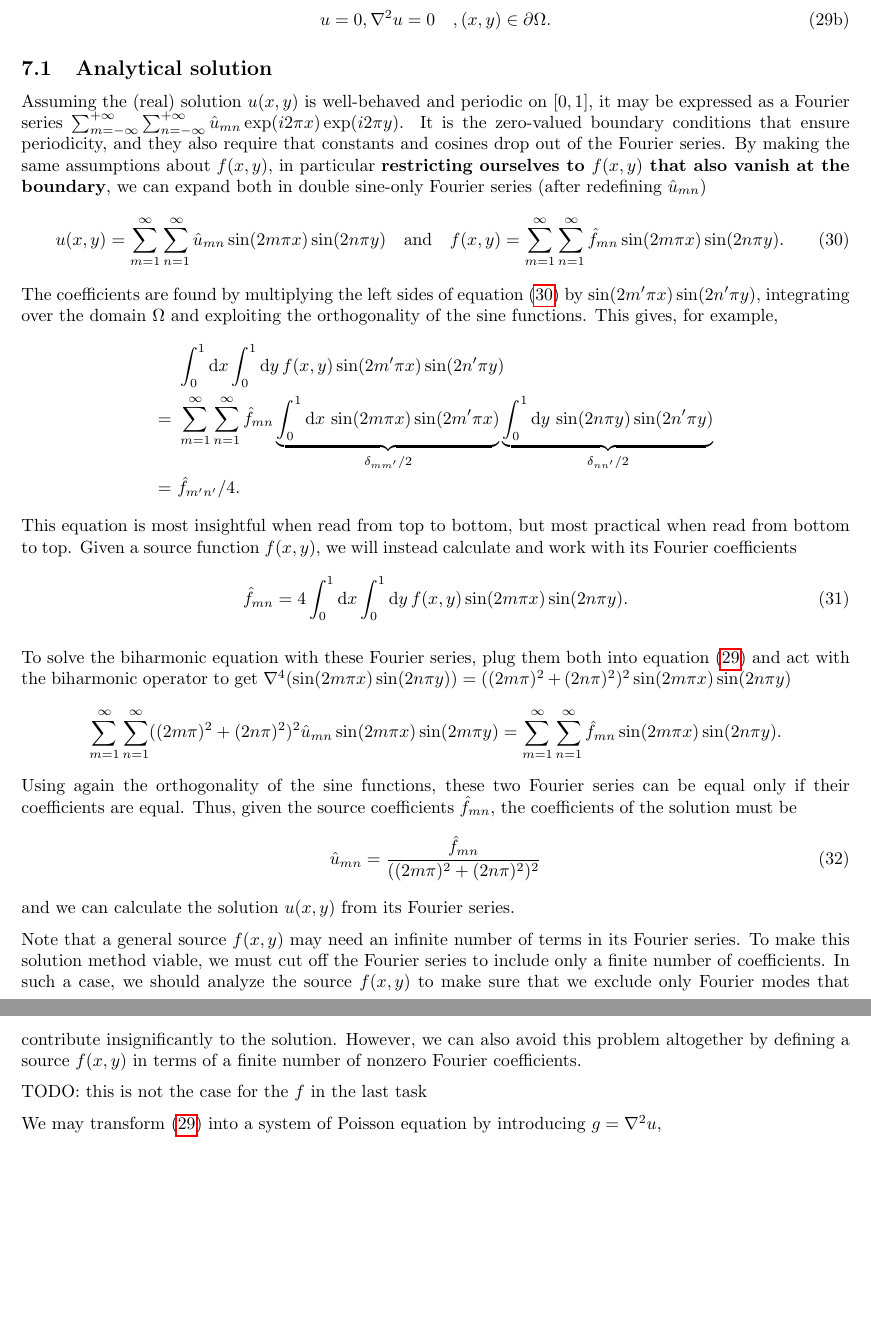
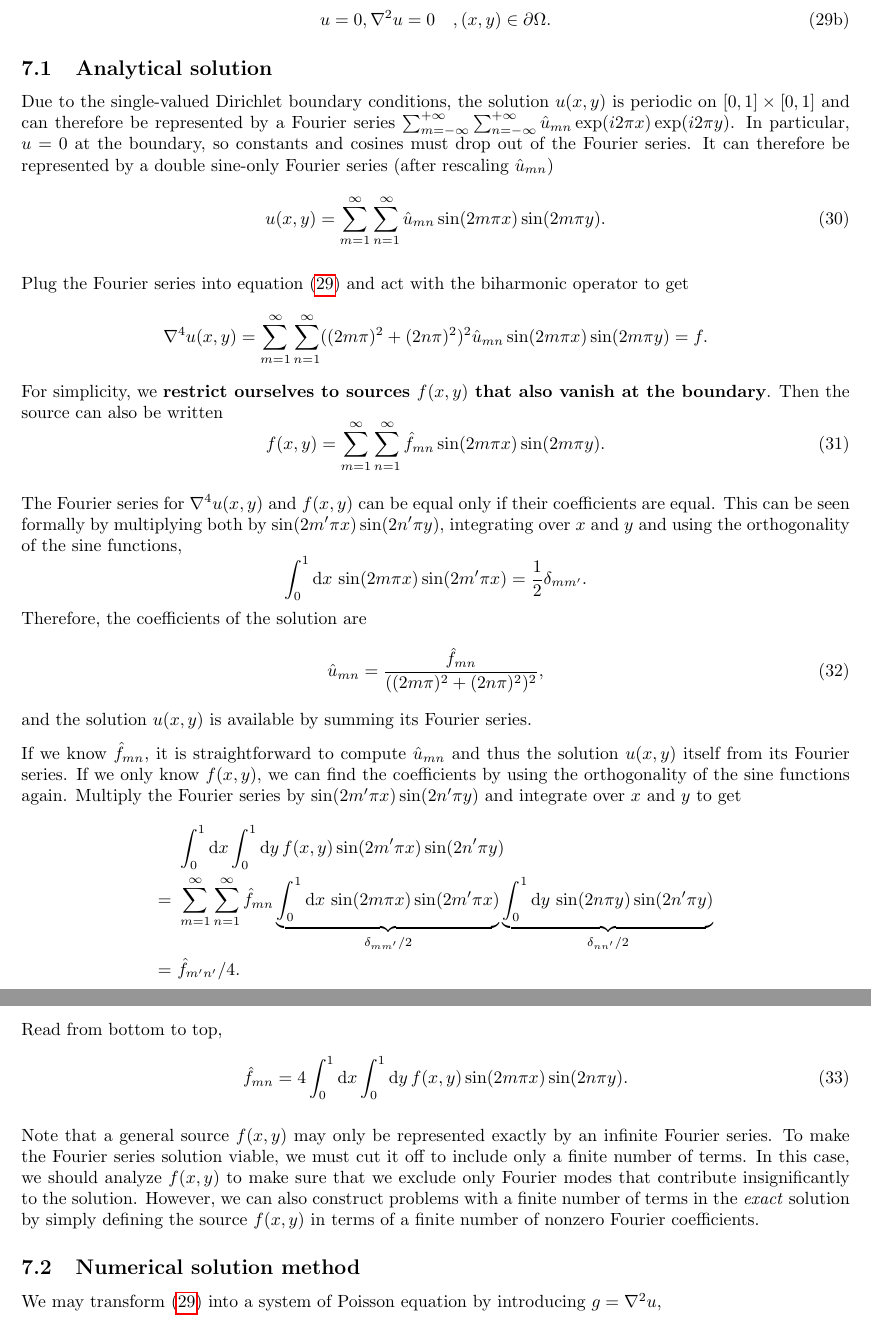
Before and after one commit to Northo/NumDiff, a LaTeX document (report/report.tex, which reads report/PDE/pde.tex): two parts of pages 31 and 32 of 38 before the commit and two parts of pages 31 and 32 of 39 after it, joined at a grey line, cut so that both start at the same text, the shorter picture padded with empty space. The pictures show the PDF file report/report.pdf that the author committed with the source.

Commit message:
Rewrote part 2 analytical solution again

```diff
--- a/report/PDE/pde.tex
+++ b/report/PDE/pde.tex
@@ -16,25 +16,44 @@ Consider the inhomogeneous Biharmonic equation with clamped boundary conditions
 
 \subsection{Analytical solution}
 
-% Due to the zero-valued boundary conditions, the solution $u(x,y)$ is periodic on $[0,1]\times[0,1]$.
-% Assuming it is well-behaved, it can be represented by a Fourier series
-% $\sum_{m=-\infty}^{+\infty} \sum_{n=-\infty}^{+\infty} \hat{u}_{mn} \exp(i 2 \pi x) \exp(i 2 \pi y)$
-
-
-Assuming the (real) solution $u(x,y)$ is well-behaved and periodic on $[0,1]$, it may be expressed as a Fourier series $\sum_{m=-\infty}^{+\infty} \sum_{n=-\infty}^{+\infty} \hat{u}_{mn} \exp(i 2 \pi x) \exp(i 2 \pi y)$.
-It is the zero-valued boundary conditions that ensure periodicity, and they also require that constants and cosines drop out of the Fourier series.
-By making the same assumptions about $f(x,y)$, in particular \textbf{restricting ourselves to $f(x,y)$ that also vanish at the boundary}, we can expand both in double sine-only Fourier series (after redefining $\hat{u}_{mn}$)
+Due to the single-valued Dirichlet boundary conditions, the solution $u(x,y)$ is periodic on $[0,1]\times[0,1]$ and can therefore be represented by a Fourier series $\sum_{m=-\infty}^{+\infty} \sum_{n=-\infty}^{+\infty} \hat{u}_{mn} \exp(i 2 \pi x) \exp(i 2 \pi y)$.
+In particular, $u = 0$ at the boundary, so constants and cosines must drop out of the Fourier series.
+It can therefore be represented by a double sine-only Fourier series (after rescaling $\hat{u}_{mn}$)
+\newcommand{\fourierseries}[3]{
+	\sum_{#2=1}^{\infty} \sum_{#3=1}^{\infty} #1 \sin(2 #2 \pi x) \sin(2 #2 \pi y)
+}
 \newcommand{\fourierexpand}[1]{
-\sum_{m=1}^\infty \sum_{n=1}^\infty \hat{#1}_{mn} \sin(2m\pi x) \sin(2n\pi y)
+	\fourierseries{\hat{#1}_{mn}}{m}{n}
 }
 \begin{equation}
-u(x,y) = \fourierexpand{u}
-\quad \text{and} \quad
-f(x,y) = \fourierexpand{f}.
-\label{pde:equation:fourierexpansions}
+u(x,y) = \fourierexpand{u}.
+\label{pde:equation:fourierexpansion}
 \end{equation}
-The coefficients are found by multiplying the left sides of \cref{pde:equation:fourierexpansions} by $\sin(2 m' \pi x) \sin(2 n' \pi y)$, integrating over the domain $\Omega$ and exploiting the orthogonality of the sine functions.
-This gives, for example,
+
+Plug the Fourier series into \cref{eq:PDE} and act with the biharmonic operator to get
+\begin{equation*}
+\nabla^4 u(x,y) = \fourierseries{((2m\pi)^2+(2n\pi)^2)^2 \hat{u}_{mn}}{m}{n} = f.
+\end{equation*}
+For simplicity, we \textbf{restrict ourselves to sources $f(x,y)$ that also vanish at the boundary}.
+Then the source can also be written
+\begin{equation}
+	f(x,y) = \fourierexpand{f}.
+\end{equation}
+
+The Fourier series for $\nabla^4 u(x,y)$ and $f(x,y)$ can be equal only if their coefficients are equal.
+This can be seen formally by multiplying both by $\sin(2m'\pi x) \sin(2n'\pi y)$, integrating over $x$ and $y$ and using the orthogonality of the sine functions,
+\begin{equation*}
+	\integral{\sin(2m\pi x) \sin(2m' \pi x)}{x}{0}{1} = \frac{1}{2} \delta_{mm'}.
+\end{equation*}
+Therefore, the coefficients of the solution are
+\begin{equation}
+	\hat{u}_{mn} = \frac{\hat{f}_{mn}}{((2m\pi)^2+(2n\pi)^2)^2},
+\end{equation}
+and the solution $u(x,y)$ is available by summing its Fourier series.
+
+If we know $\hat{f}_{mn}$, it is straightforward to compute $\hat{u}_{mn}$ and thus the solution $u(x,y)$ itself from its Fourier series.
+If we only know $f(x,y)$, we can find the coefficients by using the orthogonality of the sine functions again.
+Multiply the Fourier series by $\sin(2 m' \pi x) \sin(2 n' \pi y)$ and integrate over $x$ and $y$ to get
 \begin{equation*}
 \begin{split}
   & \,\, \integraltwo{f(x,y) \sin(2 m' \pi x) \sin(2 n' \pi y)}{x}{y}{0}{1}{0}{1} \\
@@ -42,34 +61,19 @@ This gives, for example,
 = & \,\, \hat{f}_{m'n'} / 4.
 \end{split}
 \end{equation*}
-This equation is most insightful when read from top to bottom, but most practical when read from bottom to top.
-Given a source function $f(x,y)$, we will instead calculate and work with its Fourier coefficients
+Read from bottom to top,
 \begin{equation}
 \hat{f}_{mn} = 4 \integraltwo{f(x,y) \sin(2 m \pi x) \sin(2 n \pi y)}{x}{y}{0}{1}{0}{1}.
 \end{equation}
 
-To solve the biharmonic equation with these Fourier series, plug them both into \cref{eq:PDE} and act with the biharmonic operator to get $\nabla^4(\sin(2m\pi x) \sin(2n\pi y)) = ((2m\pi)^2+(2n\pi)^2)^2 \sin(2m\pi x) \sin(2n\pi y)$
-\newcommand{\fourierseries}[3]{
-	\sum_{#2=1}^{\infty} \sum_{#3=1}^{\infty} #1 \sin(2 #2 \pi x) \sin(2 #2 \pi y)
-}
-\begin{equation*}
-\fourierseries{((2m\pi)^2+(2n\pi)^2)^2 \hat{u}_{mn}}{m}{n} = \fourierexpand{f}.
-\end{equation*}
-Using again the orthogonality of the sine functions, these two Fourier series can be equal only if their coefficients are equal.
-Thus, given the source coefficients $\hat{f}_{mn}$, the coefficients of the solution must be
-\begin{equation}
-	\hat{u}_{mn} = \frac{\hat{f}_{mn}}{((2m\pi)^2+(2n\pi)^2)^2}
-\end{equation}
-and we can calculate the solution $u(x,y)$ from its Fourier series.
-
-Note that a general source $f(x,y)$ may need an infinite number of terms in its Fourier series.
-To make this solution method viable, we must cut off the Fourier series to include only a finite number of coefficients.
-In such a case, we should analyze the source $f(x,y)$ to make sure that we exclude only Fourier modes that contribute insignificantly to the solution.
-However, we can also avoid this problem altogether by defining a source $f(x,y)$ in terms of a finite number of nonzero Fourier coefficients.
-
-TODO: this is not the case for the $f$ in the last task
+Note that a general source $f(x,y)$ may only be represented exactly by an infinite Fourier series.
+To make the Fourier series solution viable, we must cut it off to include only a finite number of terms.
+In this case, we should analyze $f(x,y)$ to make sure that we exclude only Fourier modes that contribute insignificantly to the solution.
+However, we can also construct problems with a finite number of terms in the \emph{exact} solution by simply defining the source $f(x,y)$ in terms of a finite number of nonzero Fourier coefficients.
 
 %% b)
+
+\subsection{Numerical solution method}
 
 We may transform \eqref{eq:PDE} into a system of Poisson equation by introducing $g = \nabla^2 u$,
 \begin{align}\label{eq:PDE-poisson}
```
Also changed, not shown: report/report.pdf.
